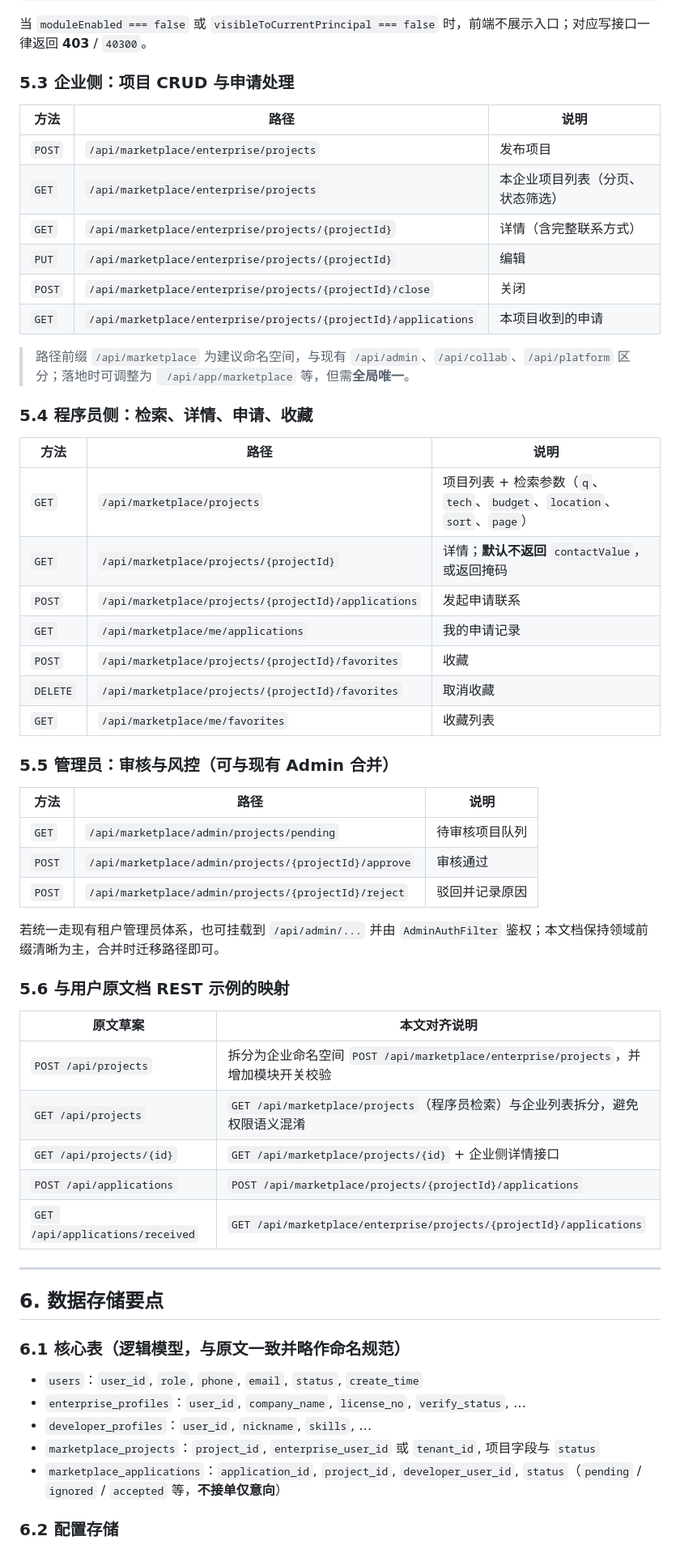
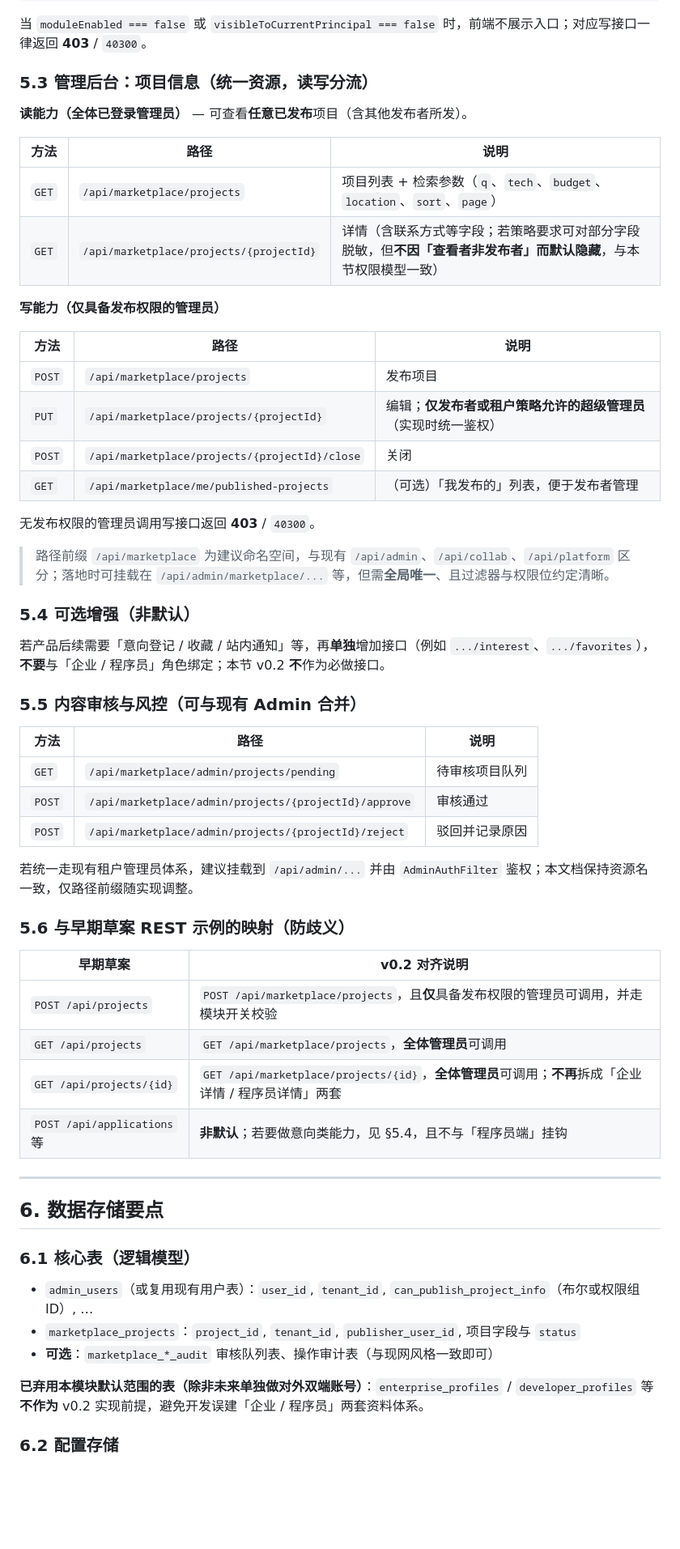
Before and after one commit to 308081164/AutoAttend, a Markdown page: docs/软件外包信息平台-项目信息发布-功能设计.md, the part around one of its changes. Shown at 81% size. GitHub-like rendering; blank space fills up the shorter version.

Commit message:
docs: 对齐管理员发布/全员浏览模型，去除企业端程序员端表述
Co-authored-by: Hui_Laoding <308081164@users.noreply.github.com>

```diff
--- a/docs/软件外包信息平台-项目信息发布-功能设计.md
+++ b/docs/软件外包信息平台-项目信息发布-功能设计.md
@@ -181,32 +180,33 @@
 
 当 `moduleEnabled === false` 或 `visibleToCurrentPrincipal === false` 时，前端不展示入口；对应写接口一律返回 **403** / `40300`。
 
-### 5.3 企业侧：项目 CRUD 与申请处理
+### 5.3 管理后台：项目信息（统一资源，读写分流）
 
-| 方法 | 路径 | 说明 |
-|------|------|------|
-| `POST` | `/api/marketplace/enterprise/projects` | 发布项目 |
-| `GET` | `/api/marketplace/enterprise/projects` | 本企业项目列表（分页、状态筛选） |
-| `GET` | `/api/marketplace/enterprise/projects/{projectId}` | 详情（含完整联系方式） |
-| `PUT` | `/api/marketplace/enterprise/projects/{projectId}` | 编辑 |
-| `POST` | `/api/marketplace/enterprise/projects/{projectId}/close` | 关闭 |
-| `GET` | `/api/marketplace/enterprise/projects/{projectId}/applications` | 本项目收到的申请 |
-
-> 路径前缀 `/api/marketplace` 为建议命名空间，与现有 `/api/admin`、`/api/collab`、`/api/platform` 区分；落地时可调整为 ` /api/app/marketplace` 等，但需**全局唯一**。
-
-### 5.4 程序员侧：检索、详情、申请、收藏
+**读能力（全体已登录管理员）** — 可查看**任意已发布**项目（含其他发布者所发）。
 
 | 方法 | 路径 | 说明 |
 |------|------|------|
 | `GET` | `/api/marketplace/projects` | 项目列表 + 检索参数（`q`、`tech`、`budget`、`location`、`sort`、`page`） |
-| `GET` | `/api/marketplace/projects/{projectId}` | 详情；**默认不返回** `contactValue`，或返回掩码 |
-| `POST` | `/api/marketplace/projects/{projectId}/applications` | 发起申请联系 |
-| `GET` | `/api/marketplace/me/applications` | 我的申请记录 |
-| `POST` | `/api/marketplace/projects/{projectId}/favorites` | 收藏 |
-| `DELETE` | `/api/marketplace/projects/{projectId}/favorites` | 取消收藏 |
-| `GET` | `/api/marketplace/me/favorites` | 收藏列表 |
+| `GET` | `/api/marketplace/projects/{projectId}` | 详情（含联系方式等字段；若策略要求可对部分字段脱敏，但**不因「查看者非发布者」而默认隐藏**，与本节权限模型一致） |
 
-### 5.5 管理员：审核与风控（可与现有 Admin 合并）
+**写能力（仅具备发布权限的管理员）**
+
+| 方法 | 路径 | 说明 |
+|------|------|------|
+| `POST` | `/api/marketplace/projects` | 发布项目 |
+| `PUT` | `/api/marketplace/projects/{projectId}` | 编辑；**仅发布者或租户策略允许的超级管理员**（实现时统一鉴权） |
+| `POST` | `/api/marketplace/projects/{projectId}/close` | 关闭 |
+| `GET` | `/api/marketplace/me/published-projects` | （可选）「我发布的」列表，便于发布者管理 |
+
+无发布权限的管理员调用写接口返回 **403** / `40300`。
+
+> 路径前缀 `/api/marketplace` 为建议命名空间，与现有 `/api/admin`、`/api/collab`、`/api/platform` 区分；落地时可挂载在 `/api/admin/marketplace/...` 等，但需**全局唯一**、且过滤器与权限位约定清晰。
+
+### 5.4 可选增强（非默认）
+
+若产品后续需要「意向登记 / 收藏 / 站内通知」等，再**单独**增加接口（例如 `.../interest`、`.../favorites`），**不要**与「企业 / 程序员」角色绑定；本节 v0.2 **不**作为必做接口。
+
+### 5.5 内容审核与风控（可与现有 Admin 合并）
 
 | 方法 | 路径 | 说明 |
 |------|------|------|
@@ -214,29 +214,28 @@
 | `POST` | `/api/marketplace/admin/projects/{projectId}/approve` | 审核通过 |
 | `POST` | `/api/marketplace/admin/projects/{projectId}/reject` | 驳回并记录原因 |
 
-若统一走现有租户管理员体系，也可挂载到 `/api/admin/...` 并由 `AdminAuthFilter` 鉴权；本文档保持领域前缀清晰为主，合并时迁移路径即可。
+若统一走现有租户管理员体系，建议挂载到 `/api/admin/...` 并由 `AdminAuthFilter` 鉴权；本文档保持资源名一致，仅路径前缀随实现调整。
 
-### 5.6 与用户原文档 REST 示例的映射
+### 5.6 与早期草案 REST 示例的映射（防歧义）
 
-| 原文草案 | 本文对齐说明 |
+| 早期草案 | v0.2 对齐说明 |
 |----------|----------------|
-| `POST /api/projects` | 拆分为企业命名空间 `POST /api/marketplace/enterprise/projects`，并增加模块开关校验 |
-| `GET /api/projects` | `GET /api/marketplace/projects`（程序员检索）与企业列表拆分，避免权限语义混淆 |
-| `GET /api/projects/{id}` | `GET /api/marketplace/projects/{id}` + 企业侧详情接口 |
-| `POST /api/applications` | `POST /api/marketplace/projects/{projectId}/applications` |
-| `GET /api/applications/received` | `GET /api/marketplace/enterprise/projects/{projectId}/applications` |
+| `POST /api/projects` | `POST /api/marketplace/projects`，且**仅**具备发布权限的管理员可调用，并走模块开关校验 |
+| `GET /api/projects` | `GET /api/marketplace/projects`，**全体管理员**可调用 |
+| `GET /api/projects/{id}` | `GET /api/marketplace/projects/{id}`，**全体管理员**可调用；**不再**拆成「企业详情 / 程序员详情」两套 |
+| `POST /api/applications` 等 | **非默认**；若要做意向类能力，见 §5.4，且不与「程序员端」挂钩 |
 
 ---
 
 ## 6. 数据存储要点
 
-### 6.1 核心表（逻辑模型，与原文一致并略作命名规范）
+### 6.1 核心表（逻辑模型）
 
-- `users`：`user_id`, `role`, `phone`, `email`, `status`, `create_time`
-- `enterprise_profiles`：`user_id`, `company_name`, `license_no`, `verify_status`, …
-- `developer_profiles`：`user_id`, `nickname`, `skills`, …
-- `marketplace_projects`：`project_id`, `enterprise_user_id` 或 `tenant_id`, 项目字段与 `status`
-- `marketplace_applications`：`application_id`, `project_id`, `developer_user_id`, `status`（`pending` / `ignored` / `accepted` 等，**不接单仅意向**）
+- `admin_users`（或复用现有用户表）：`user_id`, `tenant_id`, `can_publish_project_info`（布尔或权限组 ID）, …
+- `marketplace_projects`：`project_id`, `tenant_id`, `publisher_user_id`, 项目字段与 `status`
+- **可选**：`marketplace_*_audit` 审核队列表、操作审计表（与现网风格一致即可）
+
+**已弃用本模块默认范围的表（除非未来单独做对外双端账号）**：`enterprise_profiles` / `developer_profiles` 等**不作为** v0.2 实现前提，避免开发误建「企业 / 程序员」两套资料体系。
 
 ### 6.2 配置存储
 
```
Also changed, not shown: other parts of docs/软件外包信息平台-项目信息发布-功能设计.md (+37 -37 lines).
